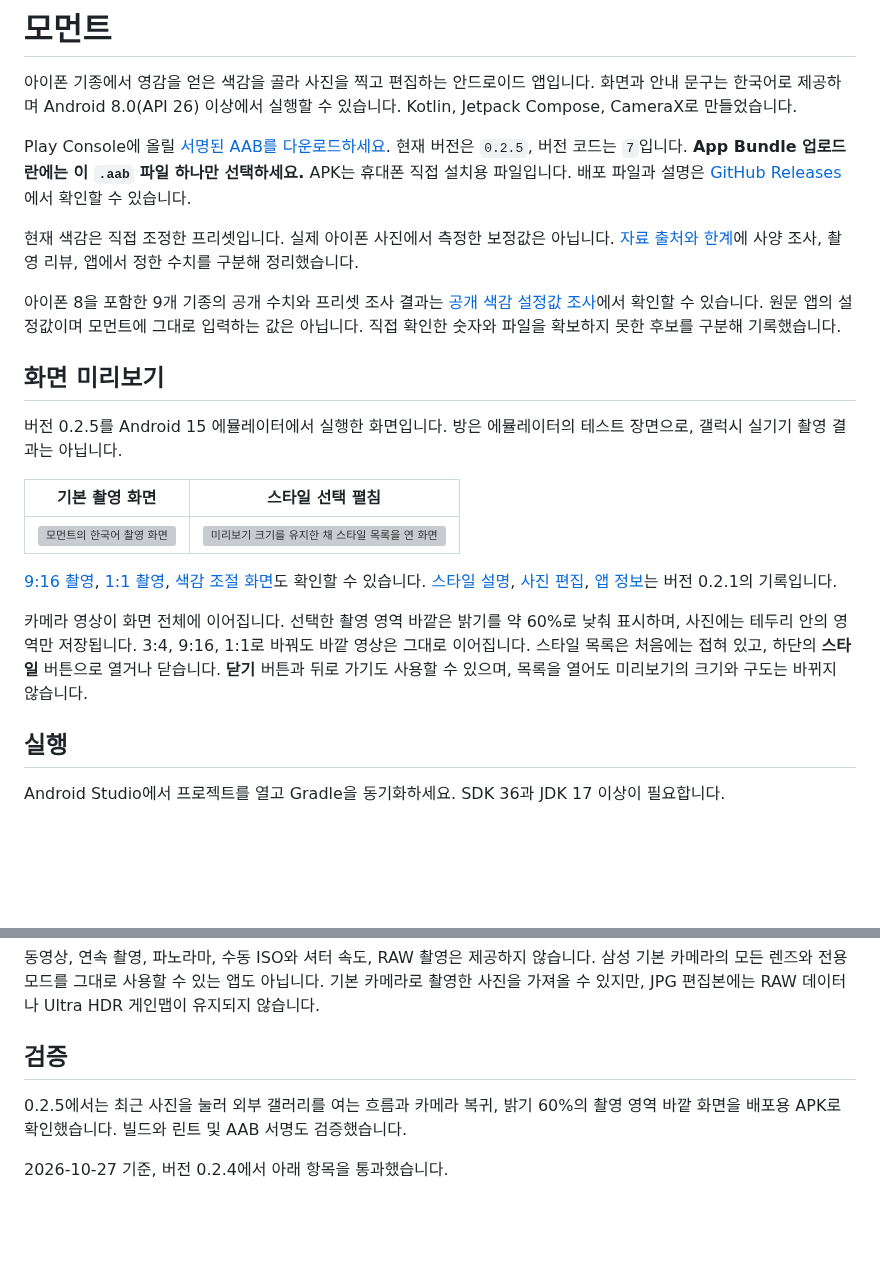
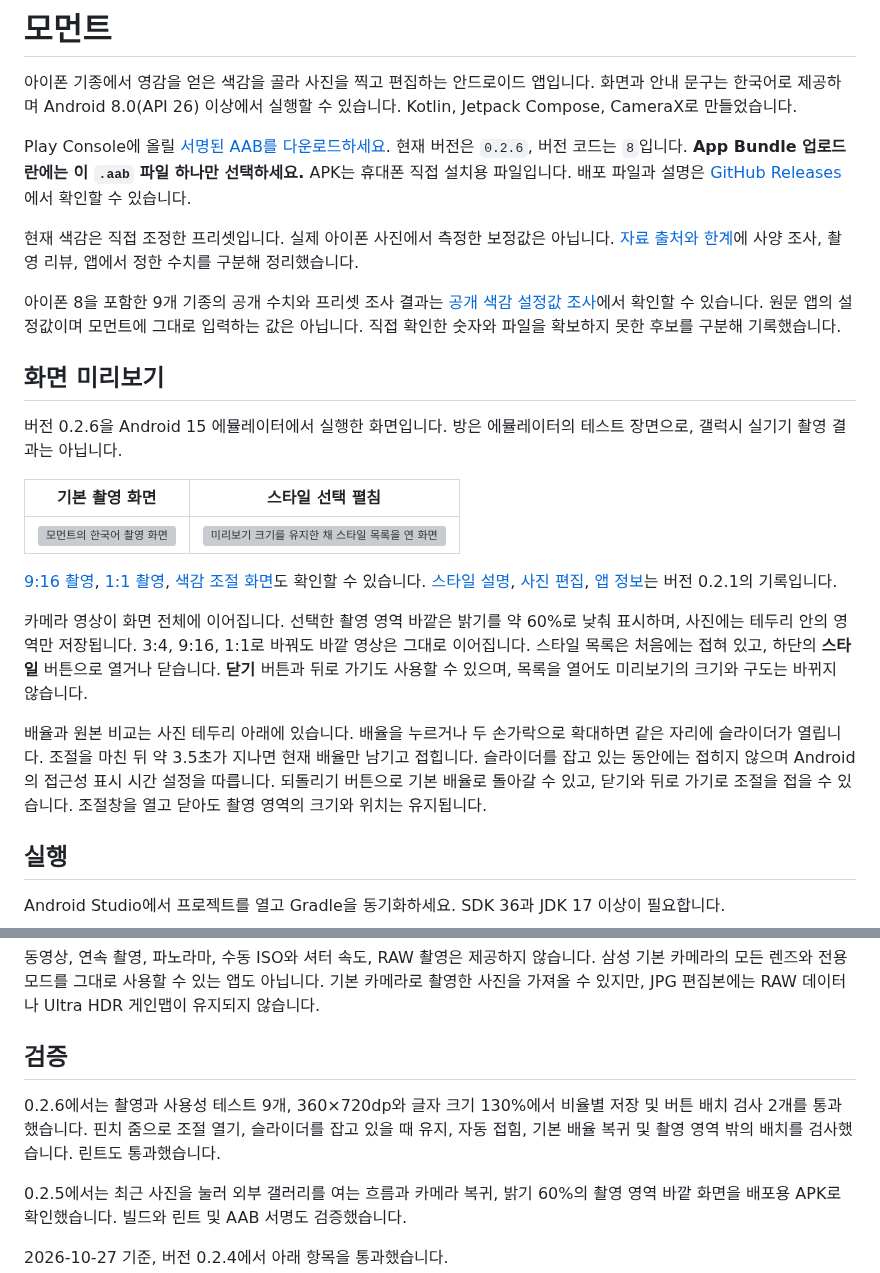
Before and after one commit to hyunjun1234/Iphone_camera, a Markdown page: README.md, 2 parts joined by grey strips. Rendered like a GitHub page; blank space fills up the shorter version; grey boxes are pictures that could not be loaded.

```diff
--- a/README.md
+++ b/README.md
@@ -2,7 +2,7 @@
 
 아이폰 기종에서 영감을 얻은 색감을 골라 사진을 찍고 편집하는 안드로이드 앱입니다. 화면과 안내 문구는 한국어로 제공하며 Android 8.0(API 26) 이상에서 실행할 수 있습니다. Kotlin, Jetpack Compose, CameraX로 만들었습니다.
 
-Play Console에 올릴 [서명된 AAB를 다운로드하세요](https://github.com/hyunjun1234/Iphone_camera/releases/download/v0.2.5/moment-0.2.5-7.aab). 현재 버전은 `0.2.5`, 버전 코드는 `7`입니다. **App Bundle 업로드란에는 이 `.aab` 파일 하나만 선택하세요.** APK는 휴대폰 직접 설치용 파일입니다. 배포 파일과 설명은 [GitHub Releases](https://github.com/hyunjun1234/Iphone_camera/releases/tag/v0.2.5)에서 확인할 수 있습니다.
+Play Console에 올릴 [서명된 AAB를 다운로드하세요](https://github.com/hyunjun1234/Iphone_camera/releases/download/v0.2.6/moment-0.2.6-8.aab). 현재 버전은 `0.2.6`, 버전 코드는 `8`입니다. **App Bundle 업로드란에는 이 `.aab` 파일 하나만 선택하세요.** APK는 휴대폰 직접 설치용 파일입니다. 배포 파일과 설명은 [GitHub Releases](https://github.com/hyunjun1234/Iphone_camera/releases/tag/v0.2.6)에서 확인할 수 있습니다.
 
 현재 색감은 직접 조정한 프리셋입니다. 실제 아이폰 사진에서 측정한 보정값은 아닙니다. [자료 출처와 한계](docs/COLOR_EVIDENCE.md)에 사양 조사, 촬영 리뷰, 앱에서 정한 수치를 구분해 정리했습니다.
 
@@ -10,7 +10,7 @@ Play Console에 올릴 [서명된 AAB를 다운로드하세요](https://github.c
 
 ## 화면 미리보기
 
-버전 0.2.5를 Android 15 에뮬레이터에서 실행한 화면입니다. 방은 에뮬레이터의 테스트 장면으로, 갤럭시 실기기 촬영 결과는 아닙니다.
+버전 0.2.6을 Android 15 에뮬레이터에서 실행한 화면입니다. 방은 에뮬레이터의 테스트 장면으로, 갤럭시 실기기 촬영 결과는 아닙니다.
 
 | 기본 촬영 화면 | 스타일 선택 펼침 |
 | --- | --- |
@@ -19,6 +19,8 @@ Play Console에 올릴 [서명된 AAB를 다운로드하세요](https://github.c
 [9:16 촬영](docs/screenshots/camera-wide.png), [1:1 촬영](docs/screenshots/camera-square.png), [색감 조절 화면](docs/screenshots/tune.png)도 확인할 수 있습니다. [스타일 설명](docs/screenshots/styles.png), [사진 편집](docs/screenshots/import.png), [앱 정보](docs/screenshots/about.png)는 버전 0.2.1의 기록입니다.
 
 카메라 영상이 화면 전체에 이어집니다. 선택한 촬영 영역 바깥은 밝기를 약 60%로 낮춰 표시하며, 사진에는 테두리 안의 영역만 저장됩니다. 3:4, 9:16, 1:1로 바꿔도 바깥 영상은 그대로 이어집니다. 스타일 목록은 처음에는 접혀 있고, 하단의 **스타일** 버튼으로 열거나 닫습니다. **닫기** 버튼과 뒤로 가기도 사용할 수 있으며, 목록을 열어도 미리보기의 크기와 구도는 바뀌지 않습니다.
+
+배율과 원본 비교는 사진 테두리 아래에 있습니다. 배율을 누르거나 두 손가락으로 확대하면 같은 자리에 슬라이더가 열립니다. 조절을 마친 뒤 약 3.5초가 지나면 현재 배율만 남기고 접힙니다. 슬라이더를 잡고 있는 동안에는 접히지 않으며 Android의 접근성 표시 시간 설정을 따릅니다. 되돌리기 버튼으로 기본 배율로 돌아갈 수 있고, 닫기와 뒤로 가기로 조절을 접을 수 있습니다. 조절창을 열고 닫아도 촬영 영역의 크기와 위치는 유지됩니다.
 
 ## 실행
 
@@ -70,6 +72,8 @@ GitHub에 첨부된 AAB를 받아 Console에서 직접 내부 테스트로 등
 
 ## 검증
 
+0.2.6에서는 촬영과 사용성 테스트 9개, 360×720dp와 글자 크기 130%에서 비율별 저장 및 버튼 배치 검사 2개를 통과했습니다. 핀치 줌으로 조절 열기, 슬라이더를 잡고 있을 때 유지, 자동 접힘, 기본 배율 복귀 및 촬영 영역 밖의 배치를 검사했습니다. 린트도 통과했습니다.
+
 0.2.5에서는 최근 사진을 눌러 외부 갤러리를 여는 흐름과 카메라 복귀, 밝기 60%의 촬영 영역 바깥 화면을 배포용 APK로 확인했습니다. 빌드와 린트 및 AAB 서명도 검증했습니다.
 
 2026-10-27 기준, 버전 0.2.4에서 아래 항목을 통과했습니다.
```
Also changed, not shown: docs/PLAY_INTERNAL_TESTING.md (+10 -10 lines), docs/RELEASE_REVIEW.md (+16 -0 lines), docs/screenshots/tune.png, 11 other files.
